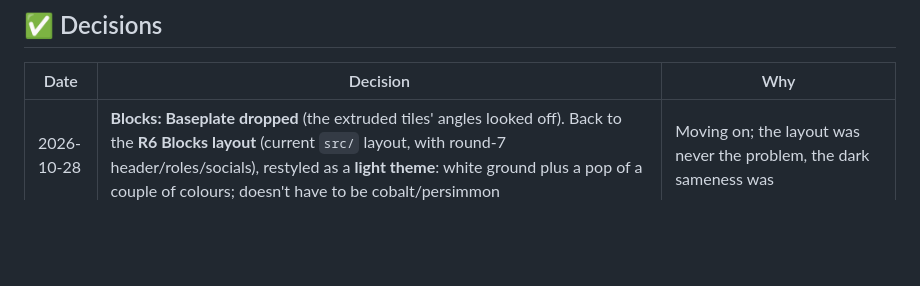
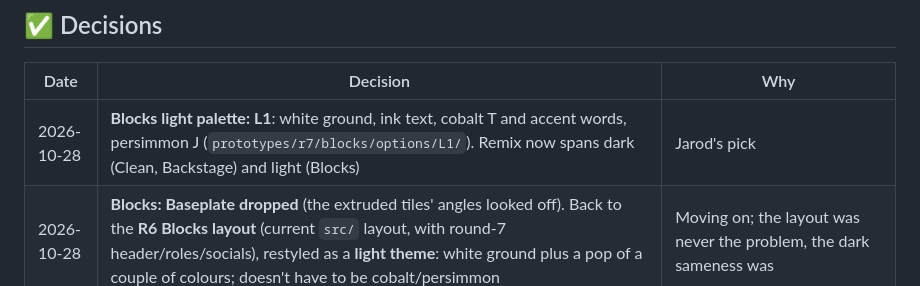
Before and after one commit to jarodtaylor/jarodtaylor.com, a Markdown page: docs/DECISIONS.md, the part around the change. Drawn GitHub-style; blank space fills up the shorter version.

Commit message:
docs: Blocks light palette L1
Entire-Checkpoint: 01M622CAKGYKDF7NSVXPN29T05

```diff
--- a/docs/DECISIONS.md
+++ b/docs/DECISIONS.md
@@ -31,6 +31,7 @@ Full plan: [PLAN.md](PLAN.md) · Agent lessons: [../tasks/lessons.md](../tasks/l
 
 | Date | Decision | Why |
 |---|---|---|
+| 2026-10-28 | **Blocks light palette: L1**: white ground, ink text, cobalt T and accent words, persimmon J (`prototypes/r7/blocks/options/L1/`). Remix now spans dark (Clean, Backstage) and light (Blocks) | Jarod's pick |
 | 2026-10-28 | **Blocks: Baseplate dropped** (the extruded tiles' angles looked off). Back to the **R6 Blocks layout** (current `src/` layout, with round-7 header/roles/socials), restyled as a **light theme**: white ground plus a pop of a couple of colours; doesn't have to be cobalt/persimmon | Moving on; the layout was never the problem, the dark sameness was |
 | 2026-10-28 | Round 7 picks: **Role line #2**, the four roles listed under the name with square bullets, **one type step smaller** than the prototype; the strip keeps only "Open to new roles". **Blocks: Baseplate**, the tiled hero, but **light theme**, with no big orange slabs; the roles sit in the name tile. **Backstage: #2 Plotter** ground; construction lines appear only during Peek; the phone mark is visible | Jarod's picks from `prototypes/r7/` |
 | 2026-10-27 | Round 7 Track A built: brand keys `backstage`, `blocks`, `clean` (default clean; its `:root` claim is zero-specificity). Brand persists per tab (`jt-brand`). Remix button links to `/lab/` until its panel exists. One sliding menu below 64rem (1024px wide still shows the full nav); `nav-mode`, `menu-label`, `talk-style` and `talk.*` removed. Bleed lines reach 2500 units and retract on an ease-out; slanted guides derived from the outline's edges; skip link on `:focus-visible` in brand tokens; Clean's lattice mark drops one row on wide screens | Jarod's round 7 review |
```
Also changed, not shown: docs/design/feedback-r7.md (+1 -0 lines).
